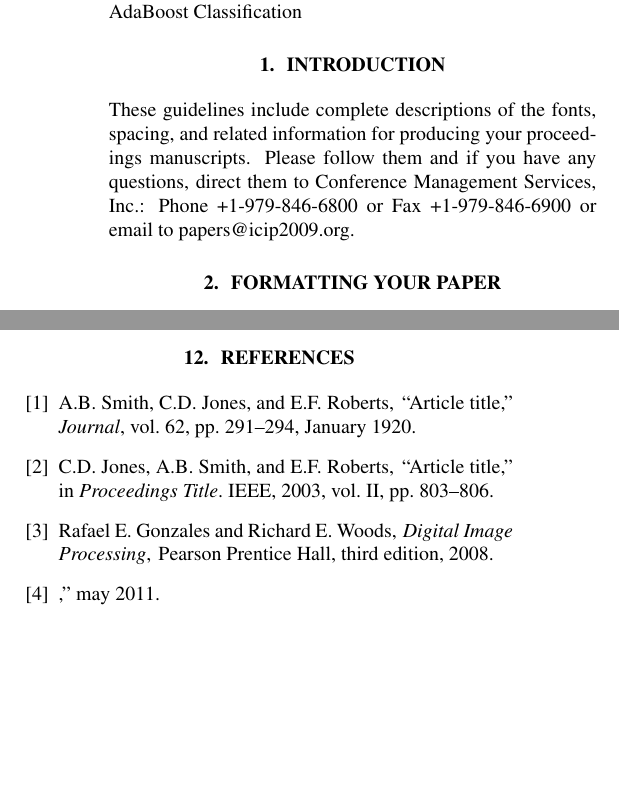
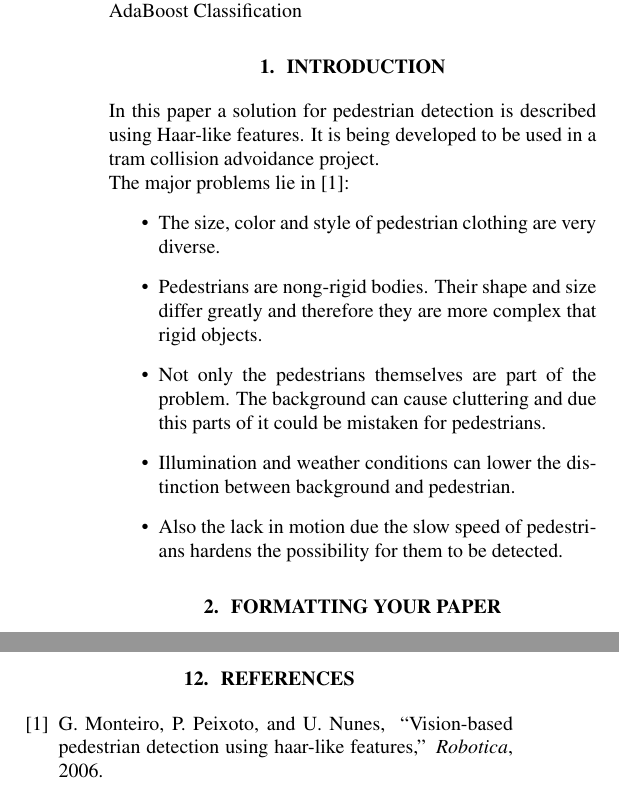
Before and after one commit to maleadt/beeldverwerking, a LaTeX paper (paper/paper.tex, which reads paper/bibliografie.bib): two parts of the columns of pages 1 and 2 of 2, joined at a grey line, cut so that both start at the same text, the shorter picture padded with empty space. Compiled offline with pdfLaTeX.

Commit message:
Introduction van de paper.

```diff
--- a/paper/bibliografie.bib
+++ b/paper/bibliografie.bib
@@ -15 +8,0 @@
-	Lastchecked = {5 may 2011},
@@ -21,14 +8,0 @@
-	Author = {Rafael E. Gonzales and Richard E. Woods},
-	Date-Added = {2011-05-04 23:48:14 +0200},
-	Date-Modified = {2011-05-04 23:58:59 +0200},
-	Edition = {Third},
-	Publisher = {Pearson Prentice Hall},
-	Read = {1},
-	Title = {Digital Image Processing},
-	Year = {2008}}
-
-@article{Lamp86,
-	Author = {A.B. Smith and C.D. Jones and E.F. Roberts},
-	Journal = {Journal},
-	Month = {January},
-	Pages = {291-294},
@@ -43 +8,0 @@
-	Pages = {803-806},
--- a/paper/paper.tex
+++ b/paper/paper.tex
@@ -16,7 +16,7 @@
 %
 % Single address.
 % ---------------
-\name{Ruben Schollaert, Dimitri Roose
+\name{Tim Besard, Ruben Schollaert, Dimitri Roose, Sebastiaan Labijn
 \thanks{Thanks to University College Ghent for funding.}}
 \address{University College Ghent\\Applied Engineering\\Campus Schoonmeersen, Valentin Vaerwyckweg 1, 9000 Gent}
 
@@ -42,13 +42,16 @@ Pedestrian Detection, Haar-like Features, AdaBoost Classification
 %
 \section{Introduction}
 \label{sec:intro}
-
-These guidelines include complete descriptions of the fonts, spacing, and
-related information for producing your proceedings manuscripts. Please follow
-them and if you have any questions, direct them to Conference Management
-Services, Inc.: Phone +1-979-846-6800 or Fax +1-979-846-6900 or email
-to papers@icip2009.org.
-
+In this paper a solution for pedestrian detection is described using Haar-like features. It is being developed to be used in a tram collision advoidance project.
+\\
+The major problems lie in~\cite{monteiro2006vision}:
+\begin{itemize}
+\item The size, color and style of pedestrian clothing are very diverse.
+\item Pedestrians are nong-rigid bodies. Their shape and size differ greatly and therefore they are more complex that rigid objects.
+\item Not only the pedestrians themselves are part of the problem. The background can cause cluttering and due this parts of it could be mistaken for pedestrians.
+\item Illumination and weather conditions can lower the distinction between background and pedestrian.
+\item Also the lack in motion due the slow speed of pedestrians hardens the possibility for them to be detected.
+\end{itemize}
 \section{Formatting your paper}
 \label{sec:format}
 
```
Also changed, not shown: paper/bibliografie.bib (39 more changed lines).
